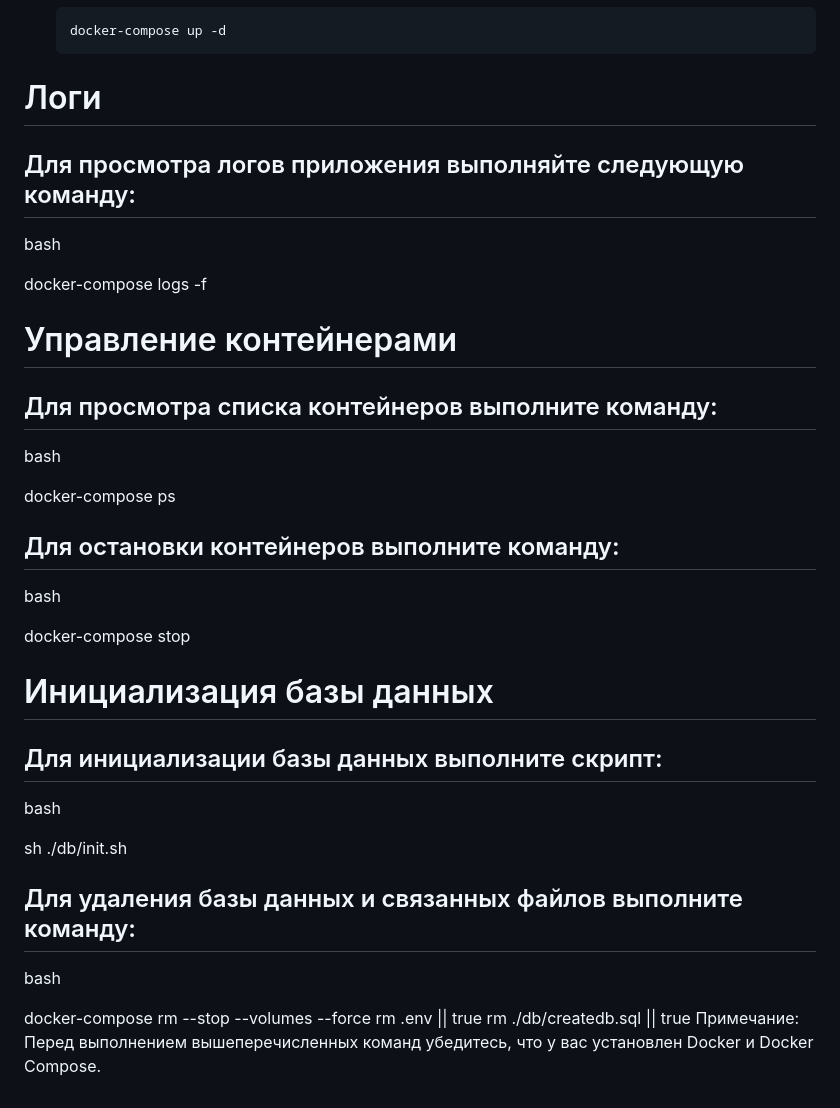
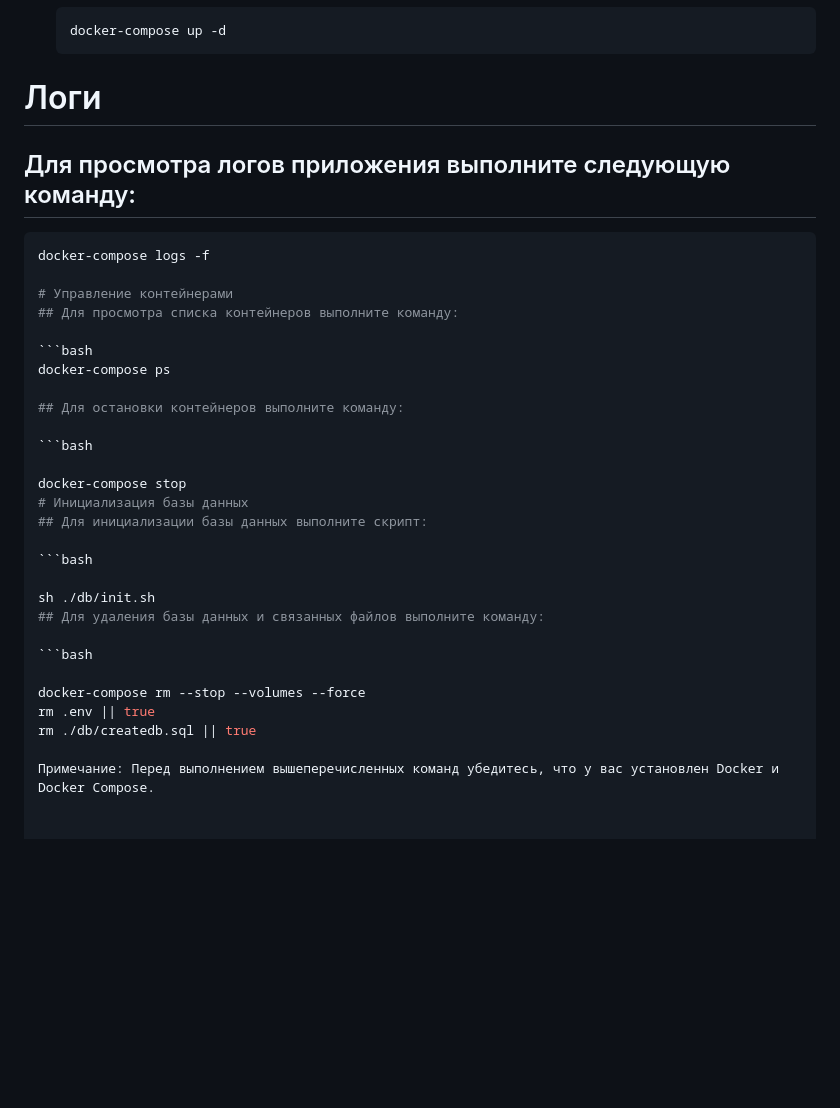
Before and after one commit to OlgaKuzminova/PHPtestChat, a Markdown page: README.md, the part around the change. GitHub-like rendering; blank space fills up the shorter version.

Commit message:
readme style md code

````diff
--- a/README.md
+++ b/README.md
@@ -37,33 +37,34 @@ HTML версии > 4
    ```bash
    docker-compose up -d
 # Логи
-## Для просмотра логов приложения выполняйте следующую команду:
+## Для просмотра логов приложения выполните следующую команду:
 
-bash
+   ```bash
+   docker-compose logs -f
 
-docker-compose logs -f
 # Управление контейнерами
 ## Для просмотра списка контейнеров выполните команду:
 
-bash
+   ```bash
+   docker-compose ps
 
-docker-compose ps
 ## Для остановки контейнеров выполните команду:
 
-bash
+   ```bash
 
 docker-compose stop
 # Инициализация базы данных
 ## Для инициализации базы данных выполните скрипт:
 
-bash
+   ```bash
 
 sh ./db/init.sh
 ## Для удаления базы данных и связанных файлов выполните команду:
 
-bash
+   ```bash
 
 docker-compose rm --stop --volumes --force
 rm .env || true
 rm ./db/createdb.sql || true
+
 Примечание: Перед выполнением вышеперечисленных команд убедитесь, что у вас установлен Docker и Docker Compose.
````
